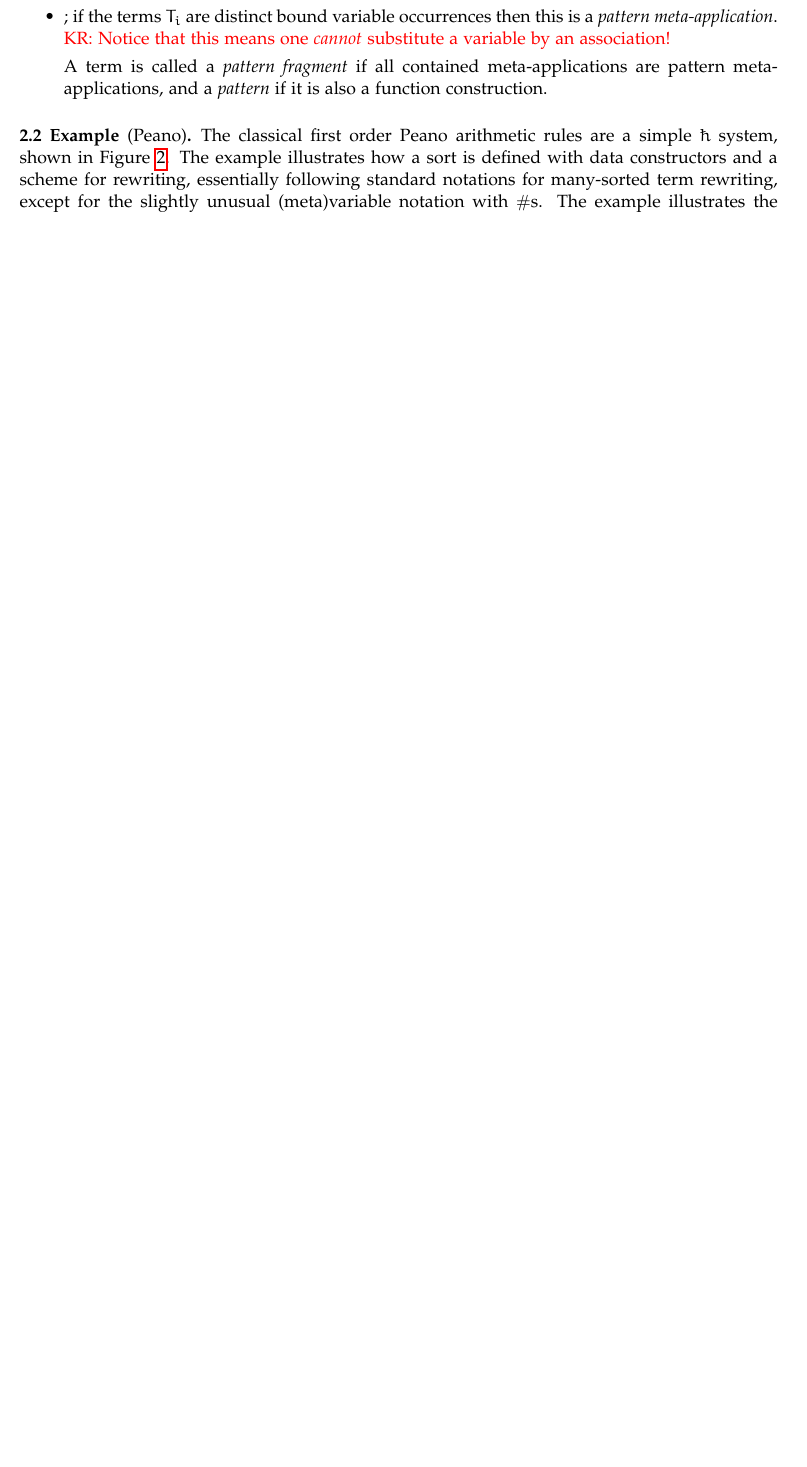
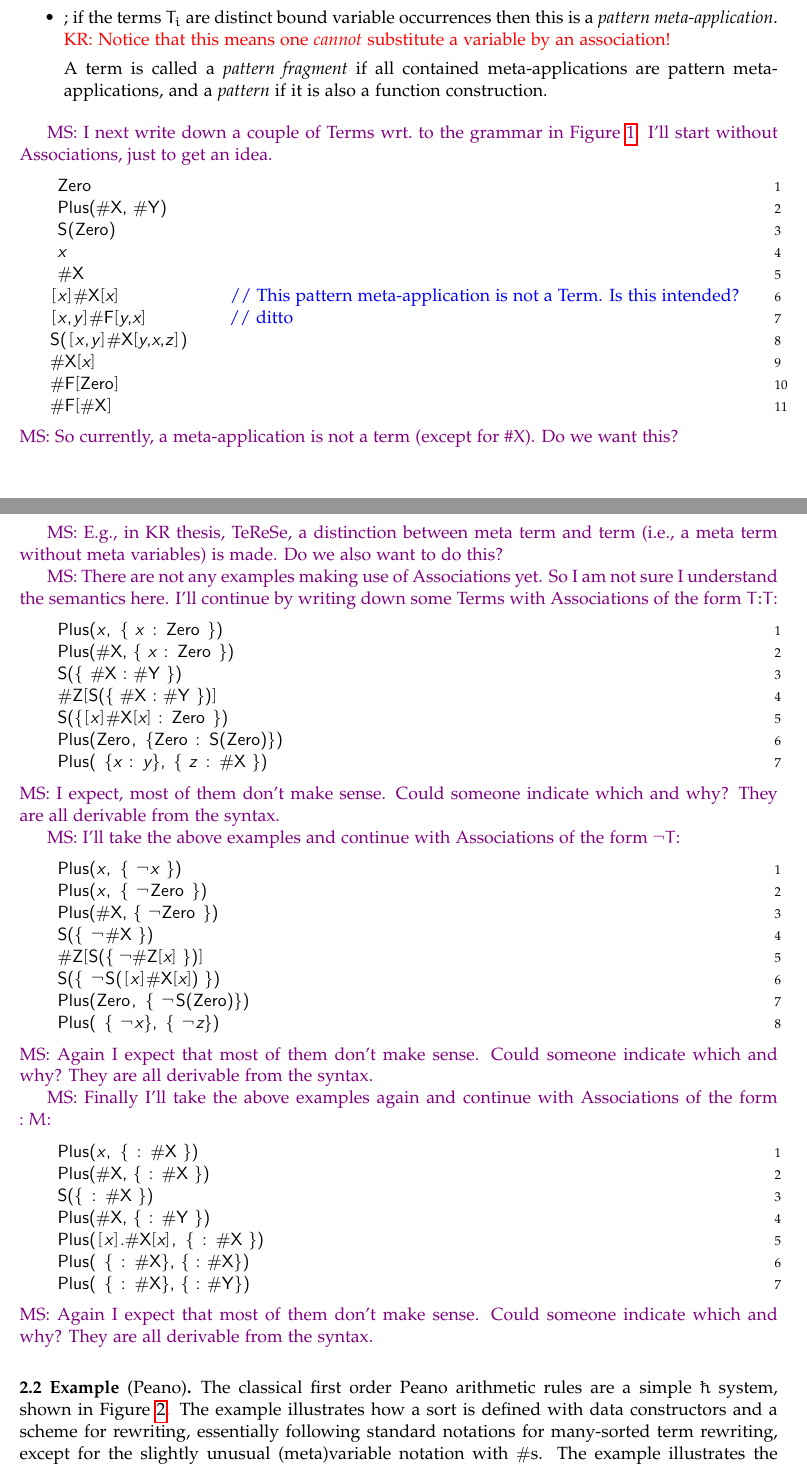
Before and after one commit to crsx/hacs, a LaTeX paper (doc/plank.tex): part of page 3 of 15 before the commit and two parts of pages 3 and 4 of 17 after it, the two joined at a grey line, cut so that both start at the same text, the shorter picture padded with empty space. Compiled offline with pdfLaTeX.

Commit message:
Questions about Syntax, Section 2

```diff
--- a/doc/plank.tex
+++ b/doc/plank.tex
@@ -32,7 +32,7 @@
 \newcommand{\CK}[1]{\textcolor{blue}{CK: #1}}
 \newcommand{\KR}[1]{\textcolor{red}{KR: #1}}
 \newcommand{\LV}[1]{\textcolor{green}{LV: #1}}
-\newcommand{\MS}[1]{\textcolor{pink}{MS: #1}}
+\newcommand{\MS}[1]{\textcolor{violet}{MS: #1}}
 
 
 \begin{document}
@@ -184,25 +220,77 @@ language. \KR{Changed to Lionel's proposed syntax, except attributes are called
 
   %%
   \begin{itemize}
-
-  \item
-
-
-; if the terms $T_i$
-    are distinct bound variable occurrences then this is a \emph{pattern
+  \item ; if the terms $T_i$ are distinct bound variable occurrences then this is a \emph{pattern
       meta-application}. \KR{Notice that this means one \emph{cannot} substitute a variable by an
       association!}
 
-
-
-
- A term is called a \emph{pattern fragment} if all contained meta-applications are pattern
+    A term is called a \emph{pattern fragment} if all contained meta-applications are pattern
     meta-applications, and a \emph{pattern} if it is also a function construction.
-
-
   \end{itemize}
 
+  \MS{I next write down a couple of Terms wrt.\ to the grammar in Figure~\ref{fig:syntax}.
+      I'll start without Associations, just to get an idea.}
+   \begin{hacs}[numbers=right,texcl]
+     Zero
+     Plus(#X, #Y)
+     S(Zero)
+     x
+     #X
+    [x]#X[x]               // This pattern meta-application is not a Term. Is this intended?
+    [x,y]#F[y,x]           // ditto
+    S([x,y]#X[y,x,z])
+    #X[x]
+    #F[Zero]
+    #F[#X]
+   \end{hacs}
+   \MS{So currently, a meta-application is not a term (except for $\#X$). Do we want this?}
+
+   \MS{E.g., in KR thesis, TeReSe, a distinction between meta term and term (i.e., a meta term without
+     meta variables) is made. Do we also want to do this?}
+
+   \MS{There are not any examples making use of Associations yet. So I am not sure I understand the
+     semantics here. I'll continue by writing down some Terms with Associations of the form $T \kw{:} T$:}
+   \begin{hacs}[numbers=right,texcl]
+     Plus(x, { x : Zero })
+     Plus(#X, { x : Zero })
+     S({ #X : #Y })
+     #Z[S({ #X : #Y })]
+     S({[x]#X[x] : Zero })
+     Plus(Zero, {Zero : S(Zero)})
+     Plus( {x : y}, { z : #X })
+   \end{hacs}
+   \MS{I expect, most of them don't make sense. Could someone indicate which and why? They are all
+     derivable from the syntax.}
+
+  \MS{I'll take the above examples and continue with Associations of the form  $¬T$:}
+   \begin{hacs}[numbers=right,texcl]
+     Plus(x, { ¬x })
+     Plus(x, { ¬Zero })
+     Plus(#X, { ¬Zero })
+     S({ ¬#X })
+     #Z[S({ ¬#Z[x] })]
+     S({ ¬S([x]#X[x]) })
+     Plus(Zero, { ¬S(Zero)})
+     Plus( { ¬x}, { ¬z})
+   \end{hacs}
+   \MS{Again I expect that most of them don't make sense. Could someone indicate which and why? They
+     are all derivable from the syntax.}
+
+     \MS{Finally I'll take the above examples again and continue with Associations of the form  $: M$:}
+   \begin{hacs}[numbers=right,texcl]
+     Plus(x, { : #X })
+     Plus(#X, { : #X })
+     S({ : #X })
+     Plus(#X, { : #Y })
+     Plus([x].#X[x], { : #X })
+     Plus( { : #X}, { : #X})
+     Plus( { : #X}, { : #Y})
+   \end{hacs}
+   \MS{Again I expect that most of them don't make sense. Could someone indicate which and why? They
+     are all derivable from the syntax.}
+
 \end{definition}
+
 
 \begin{figure*}[p]
   \vspace*{-1em}
```
Also changed, not shown: doc/plank.tex (64 more changed lines).
